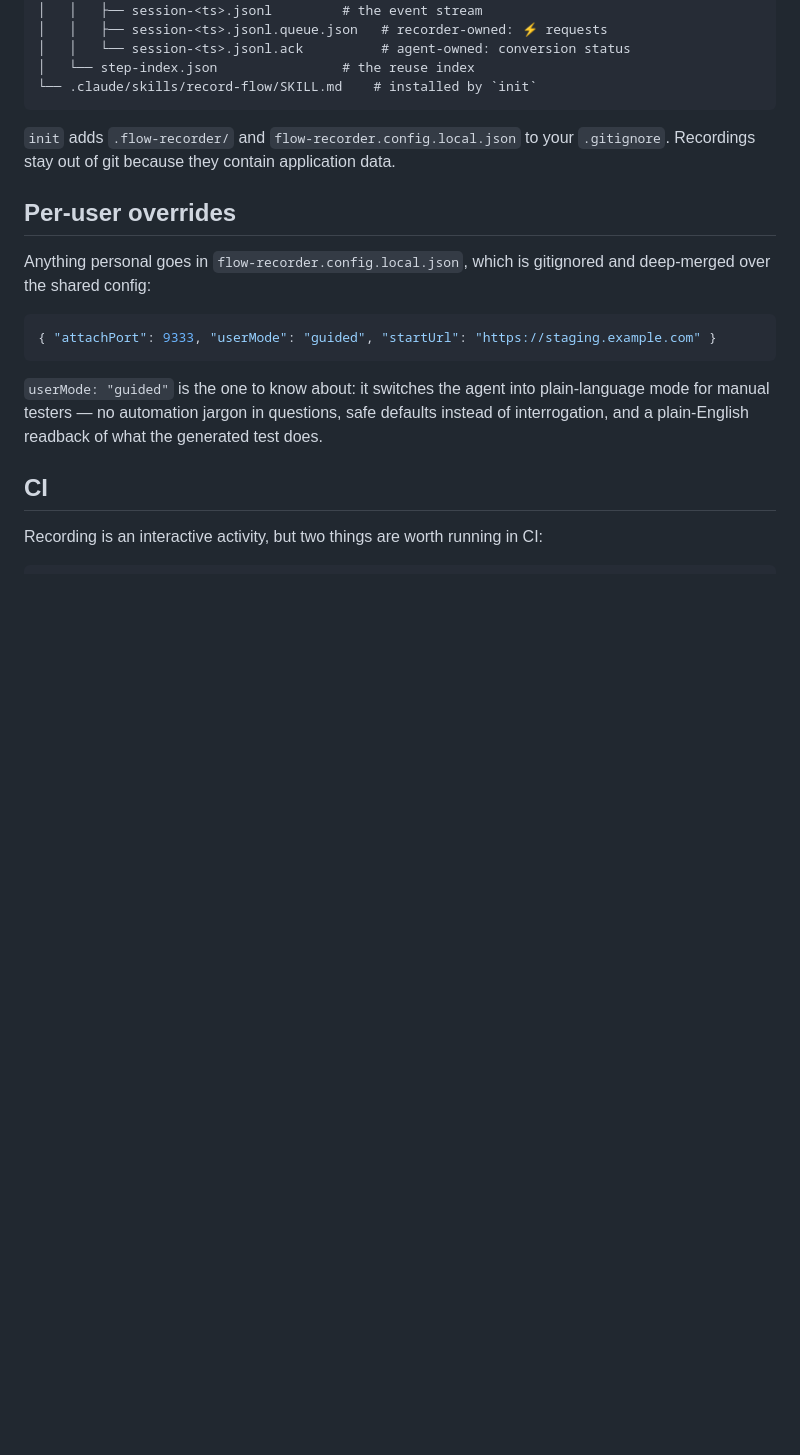
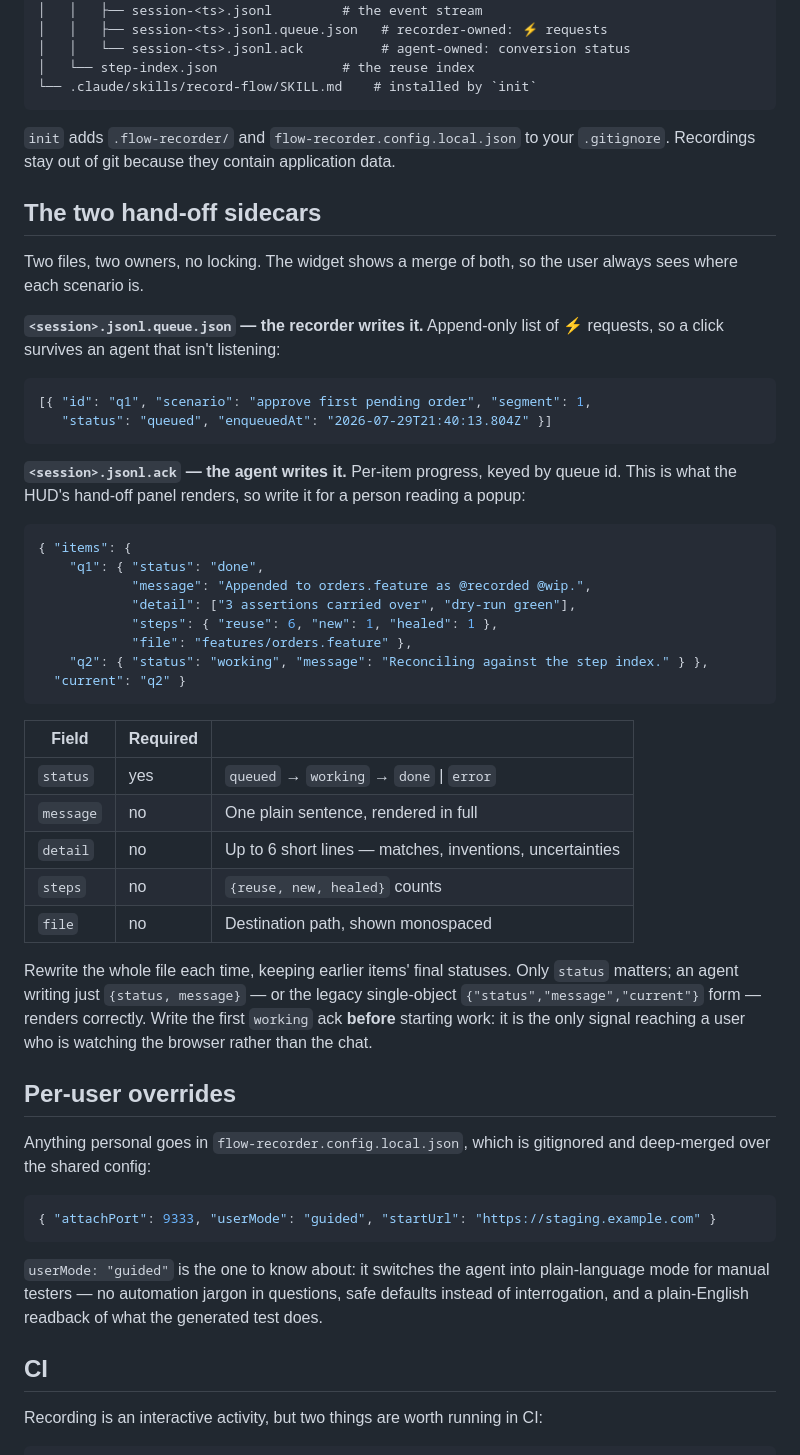
Before and after one commit to Rkcr007/playwright-flow-recorder, a Markdown page: docs/INTEGRATION.md, the part around the change. Rendered like a GitHub page; blank space fills up the shorter version.

````diff
--- a/docs/INTEGRATION.md
+++ b/docs/INTEGRATION.md
@@ -156,6 +156,46 @@ your-repo/
 `init` adds `.flow-recorder/` and `flow-recorder.config.local.json` to your `.gitignore`.
 Recordings stay out of git because they contain application data.
 
+## The two hand-off sidecars
+
+Two files, two owners, no locking. The widget shows a merge of both, so the user always sees where
+each scenario is.
+
+**`<session>.jsonl.queue.json` — the recorder writes it.** Append-only list of ⚡ requests, so a
+click survives an agent that isn't listening:
+
+```json
+[{ "id": "q1", "scenario": "approve first pending order", "segment": 1,
+   "status": "queued", "enqueuedAt": "2026-07-29T21:40:13.804Z" }]
+```
+
+**`<session>.jsonl.ack` — the agent writes it.** Per-item progress, keyed by queue id. This is what
+the HUD's hand-off panel renders, so write it for a person reading a popup:
+
+```json
+{ "items": {
+    "q1": { "status": "done",
+            "message": "Appended to orders.feature as @recorded @wip.",
+            "detail": ["3 assertions carried over", "dry-run green"],
+            "steps": { "reuse": 6, "new": 1, "healed": 1 },
+            "file": "features/orders.feature" },
+    "q2": { "status": "working", "message": "Reconciling against the step index." } },
+  "current": "q2" }
+```
+
+| Field | Required | |
+|---|---|---|
+| `status` | yes | `queued` → `working` → `done` \| `error` |
+| `message` | no | One plain sentence, rendered in full |
+| `detail` | no | Up to 6 short lines — matches, inventions, uncertainties |
+| `steps` | no | `{reuse, new, healed}` counts |
+| `file` | no | Destination path, shown monospaced |
+
+Rewrite the whole file each time, keeping earlier items' final statuses. Only `status` matters; an
+agent writing just `{status, message}` — or the legacy single-object `{"status","message","current"}`
+form — renders correctly. Write the first `working` ack **before** starting work: it is the only
+signal reaching a user who is watching the browser rather than the chat.
+
 ## Per-user overrides
 
 Anything personal goes in `flow-recorder.config.local.json`, which is gitignored and
````
Also changed, not shown: README.md (+48 -8 lines).
